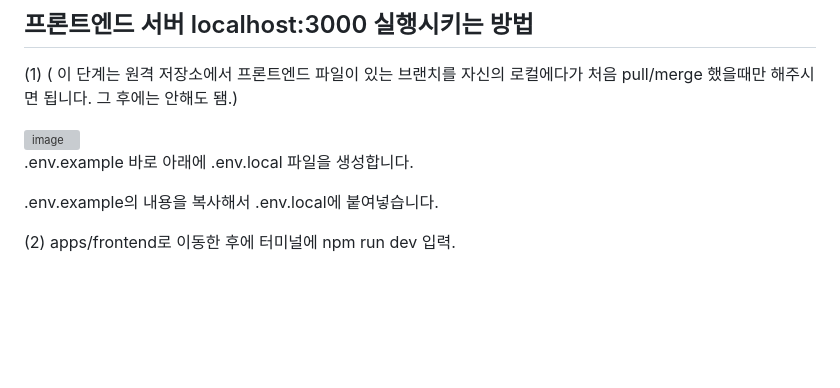
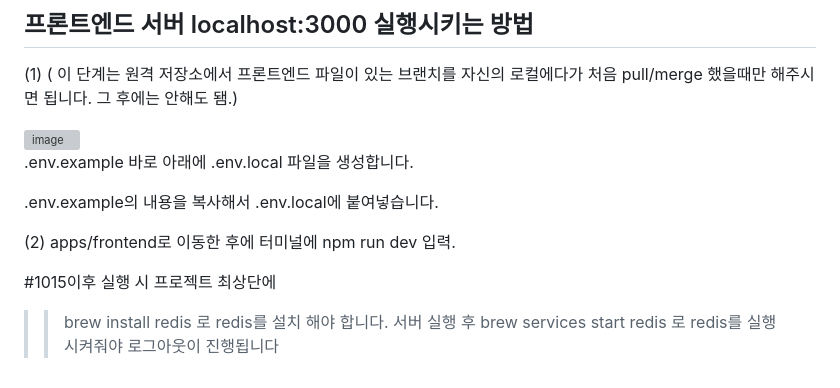
Before and after one commit to gahyeon1022/AIL-ways, a Markdown page: README.md, the part around the change. GitHub-like rendering; blank space fills up the shorter version; grey boxes are pictures that could not be loaded.

```diff
--- a/README.md
+++ b/README.md
@@ -216,3 +216,13 @@ typescript: "5"
 .env.example의 내용을 복사해서 .env.local에 붙여넣습니다.
 
 (2) apps/frontend로 이동한 후에 터미널에 npm run dev 입력.
+
+
+
+#1015이후 실행 시
+프로젝트 최상단에
+>> brew install redis
+로 redis를 설치 해야 합니다.
+서버 실행 후
+>> brew services start redis
+로 redis를 실행시켜줘야 로그아웃이 진행됩니다
```
